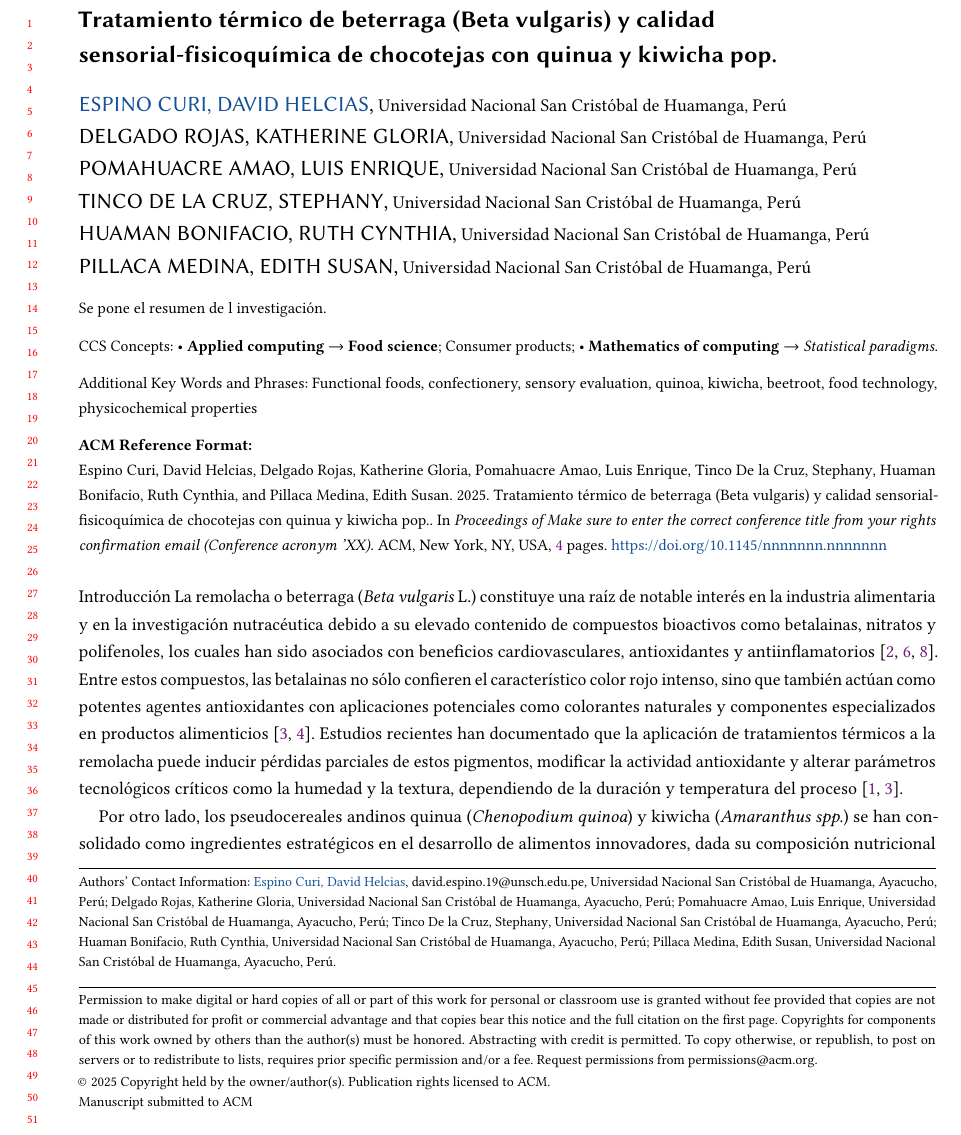
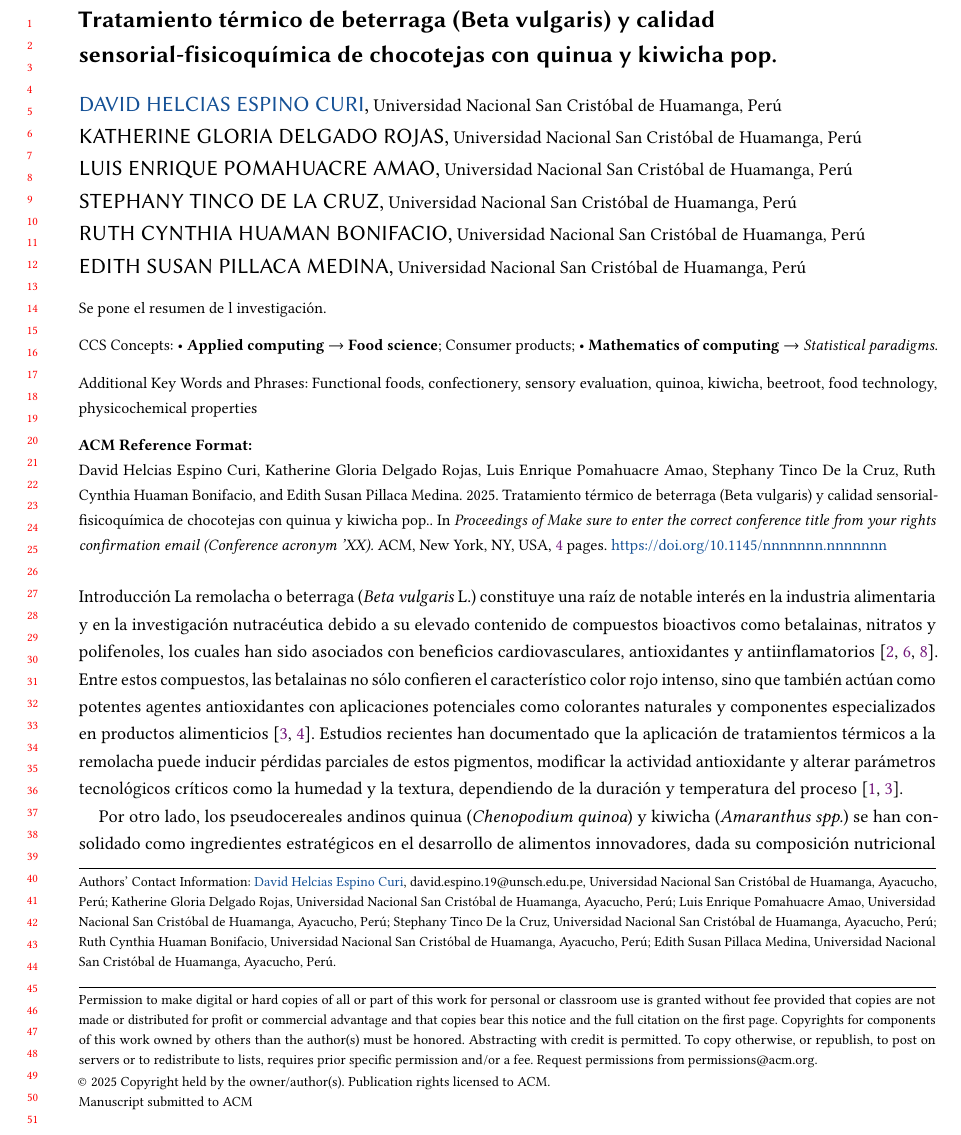
Before and after one commit to DavidHEspino/Articulo-cientifico---Tratamiento-t-rmico-de-beterraga, a LaTeX paper (sample-manuscript.tex, which reads acmart.cls): part of page 1 of 4, cut so that both start at the same text. Compiled offline with pdfLaTeX.

```diff
--- a/acmart.cls
+++ b/acmart.cls
@@ -675,7 +675,8 @@
        \immediate\write\@auxout{\string\bibstyle{#1}}%
      \fi}}
 \RequirePackage{graphicx}
-\RequirePackage[prologue]{xcolor}
+\PassOptionsToPackage{prologue}{xcolor}
+\RequirePackage{xcolor}
 \definecolor[named]{ACMBlue}{cmyk}{1,0.1,0,0.1}
 \definecolor[named]{ACMYellow}{cmyk}{0,0.16,1,0}
 \definecolor[named]{ACMOrange}{cmyk}{0,0.42,1,0.01}
--- a/sample-manuscript.tex
+++ b/sample-manuscript.tex
@@ -12,6 +12,7 @@
 %%
 
 %%
+\PassOptionsToPackage{prologue}{xcolor}
 \documentclass[manuscript,screen,review]{acmart}
 %%
 % Este bloque define el comando \BibTeX para escribir "BibTeX" con el formato correcto.
@@ -36,6 +37,8 @@
 %%  June 03--05, 2018, Woodstock, NY}
 \acmISBN{978-1-4503-XXXX-X/2018/06}
 
+\captionsetup{hypcap=false}
+\setlength{\headheight}{21pt}
 %%
 %% ID de envío.
 %% Usa este comando cuando envíes un artículo a un evento patrocinado.
@@ -85,31 +88,31 @@
   \city{Ayacucho}
   \country{Perú}
 }
-\author{Delgado Rojas, Katherine Gloria}
+\author{Katherine Gloria Delgado Rojas}
 \affiliation{%
   \institution{Universidad Nacional San Cristóbal de Huamanga}
   \city{Ayacucho}
   \country{Perú}
 }
-\author{Pomahuacre Amao, Luis Enrique}
+\author{Luis Enrique Pomahuacre Amao}
 \affiliation{%
   \institution{Universidad Nacional San Cristóbal de Huamanga}
   \city{Ayacucho}
   \country{Perú}
 }
-\author{Tinco De la Cruz, Stephany}
+\author{Stephany Tinco De la Cruz}
 \affiliation{%
   \institution{Universidad Nacional San Cristóbal de Huamanga}
   \city{Ayacucho}
   \country{Perú}
 }
-\author{Huaman Bonifacio, Ruth Cynthia}
+\author{Ruth Cynthia Huaman Bonifacio}
 \affiliation{%
   \institution{Universidad Nacional San Cristóbal de Huamanga}
   \city{Ayacucho}
   \country{Perú}
 }
-\author{Pillaca Medina, Edith Susan}
+\author{Edith Susan Pillaca Medina}
 \affiliation{%
   \institution{Universidad Nacional San Cristóbal de Huamanga}
   \city{Ayacucho}
```
Also changed, not shown: sample-base.bib (+1 -0 lines), sample-manuscript.tex (11 more changed lines).
